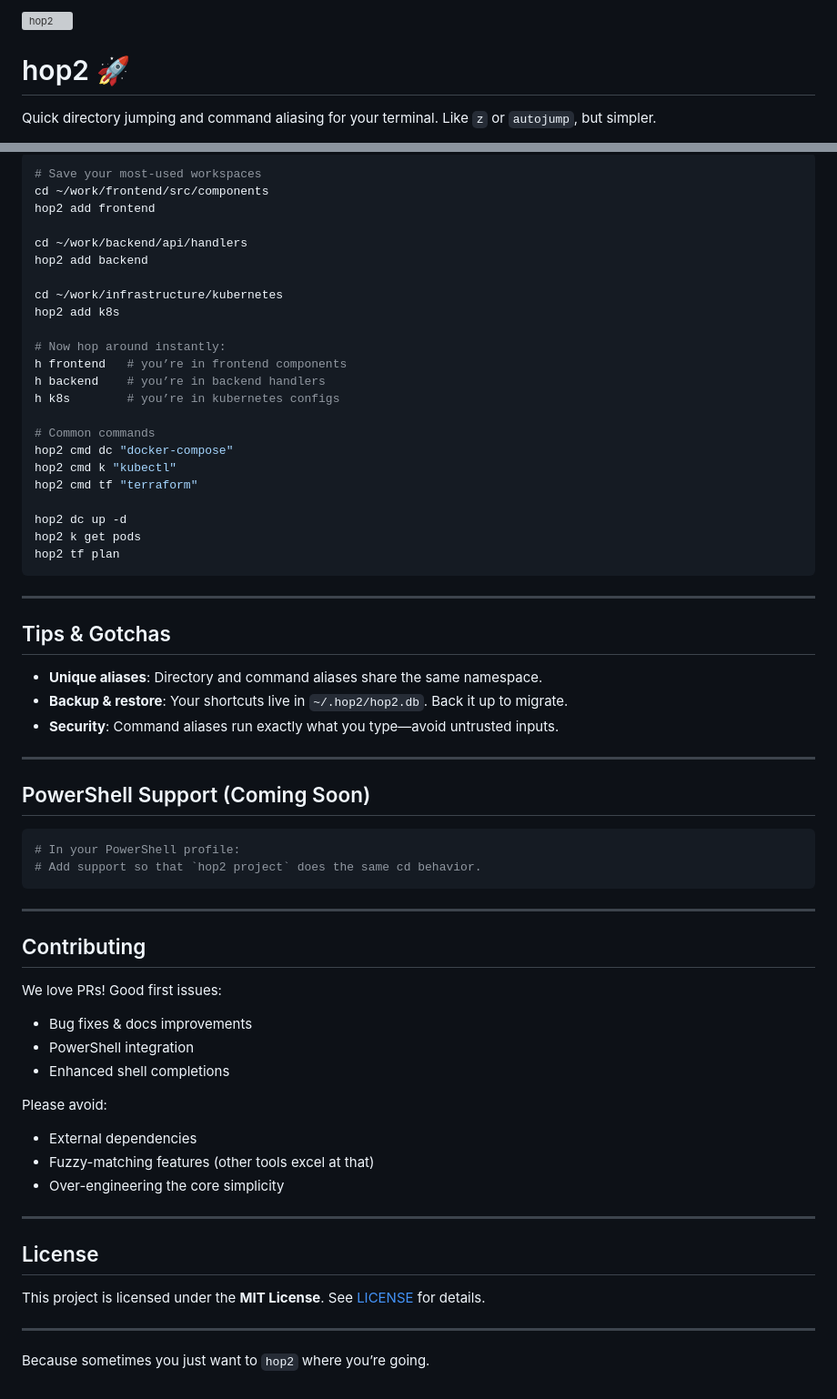
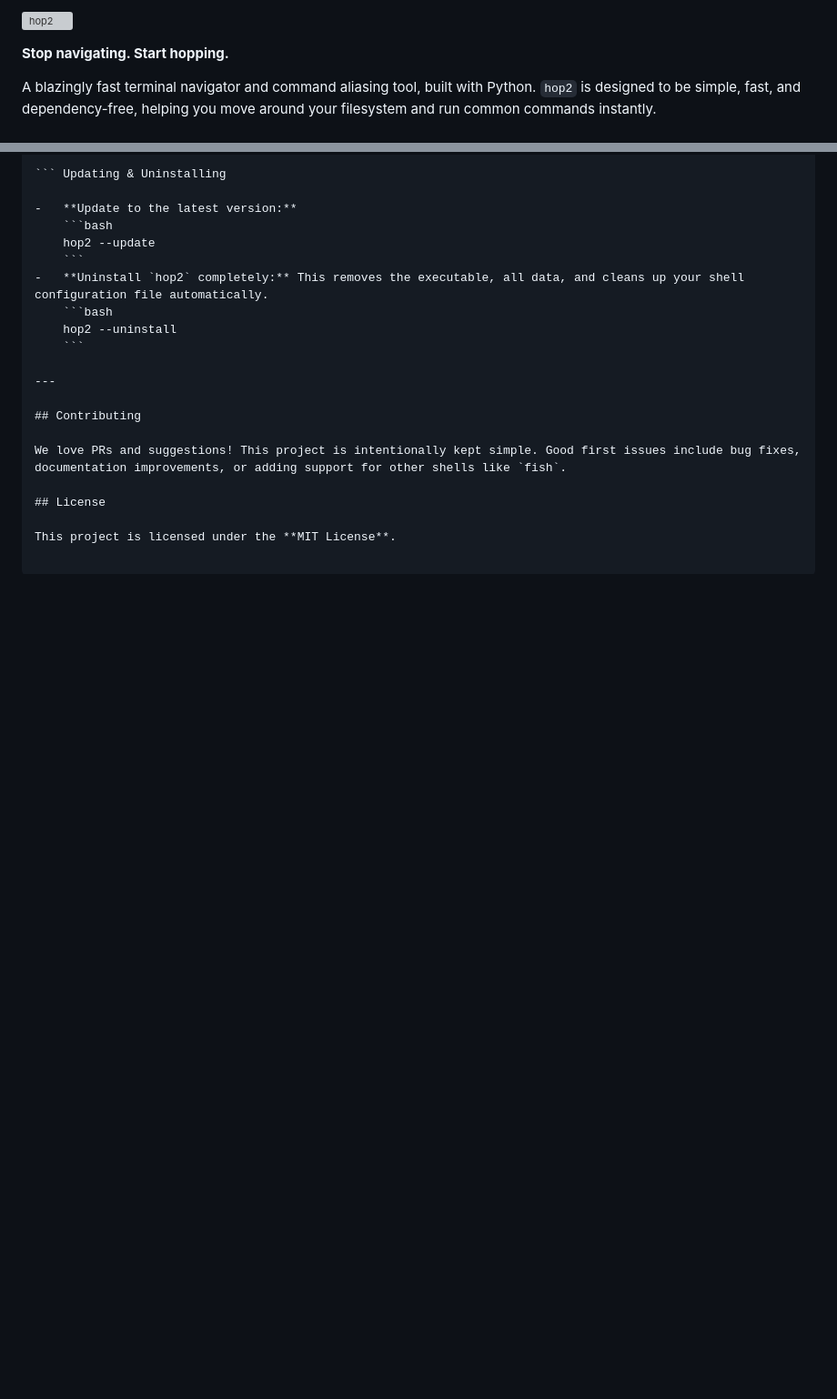
Before and after one commit to vishukamble/hop2, a Markdown page: README.md, 2 parts joined by grey strips. Shown at 91% size. GitHub-like rendering; blank space fills up the shorter version; grey boxes are pictures that could not be loaded.

````diff
--- a/README.md
+++ b/README.md
@@ -2,5 +2,5 @@
 
-# hop2 🚀
+**Stop navigating. Start hopping.**
 
-Quick directory jumping and command aliasing for your terminal. Like `z` or `autojump`, but simpler.
+A blazingly fast terminal navigator and command aliasing tool, built with Python. `hop2` is designed to be simple, fast, and dependency-free, helping you move around your filesystem and run common commands instantly.
 
@@ -102,69 +97,21 @@ hop2 build
 
-```bash
-# Save your most-used workspaces
-cd ~/work/frontend/src/components
-hop2 add frontend
+``` Updating & Uninstalling
 
-cd ~/work/backend/api/handlers
-hop2 add backend
-
-cd ~/work/infrastructure/kubernetes
-hop2 add k8s
-
-# Now hop around instantly:
-h frontend   # you’re in frontend components
-h backend    # you’re in backend handlers
-h k8s        # you’re in kubernetes configs
-
-# Common commands
-hop2 cmd dc "docker-compose"
-hop2 cmd k "kubectl"
-hop2 cmd tf "terraform"
-
-hop2 dc up -d
-hop2 k get pods
-hop2 tf plan
-```
-
----
-
-## Tips & Gotchas
-
-- **Unique aliases**: Directory and command aliases share the same namespace.
-- **Backup & restore**: Your shortcuts live in `~/.hop2/hop2.db`. Back it up to migrate.
-- **Security**: Command aliases run exactly what you type—avoid untrusted inputs.
-
----
-
-## PowerShell Support (Coming Soon)
-
-```powershell
-# In your PowerShell profile:
-# Add support so that `hop2 project` does the same cd behavior.
-```
+-   **Update to the latest version:**
+    ```bash
+    hop2 --update
+    ```
+-   **Uninstall `hop2` completely:** This removes the executable, all data, and cleans up your shell configuration file automatically.
+    ```bash
+    hop2 --uninstall
+    ```
 
 ---
 
 ## Contributing
 
-We love PRs! Good first issues:
-
-- Bug fixes & docs improvements
-- PowerShell integration
-- Enhanced shell completions
-
-Please avoid:
-
-- External dependencies
-- Fuzzy-matching features (other tools excel at that)
-- Over-engineering the core simplicity
-
----
+We love PRs and suggestions! This project is intentionally kept simple. Good first issues include bug fixes, documentation improvements, or adding support for other shells like `fish`.
 
 ## License
 
-This project is licensed under the **MIT License**. See [LICENSE](LICENSE) for details.
-
----
-
-Because sometimes you just want to `hop2` where you’re going.
+This project is licensed under the **MIT License**.
````
Also changed, not shown: other parts of README.md (+60 -65 lines).
